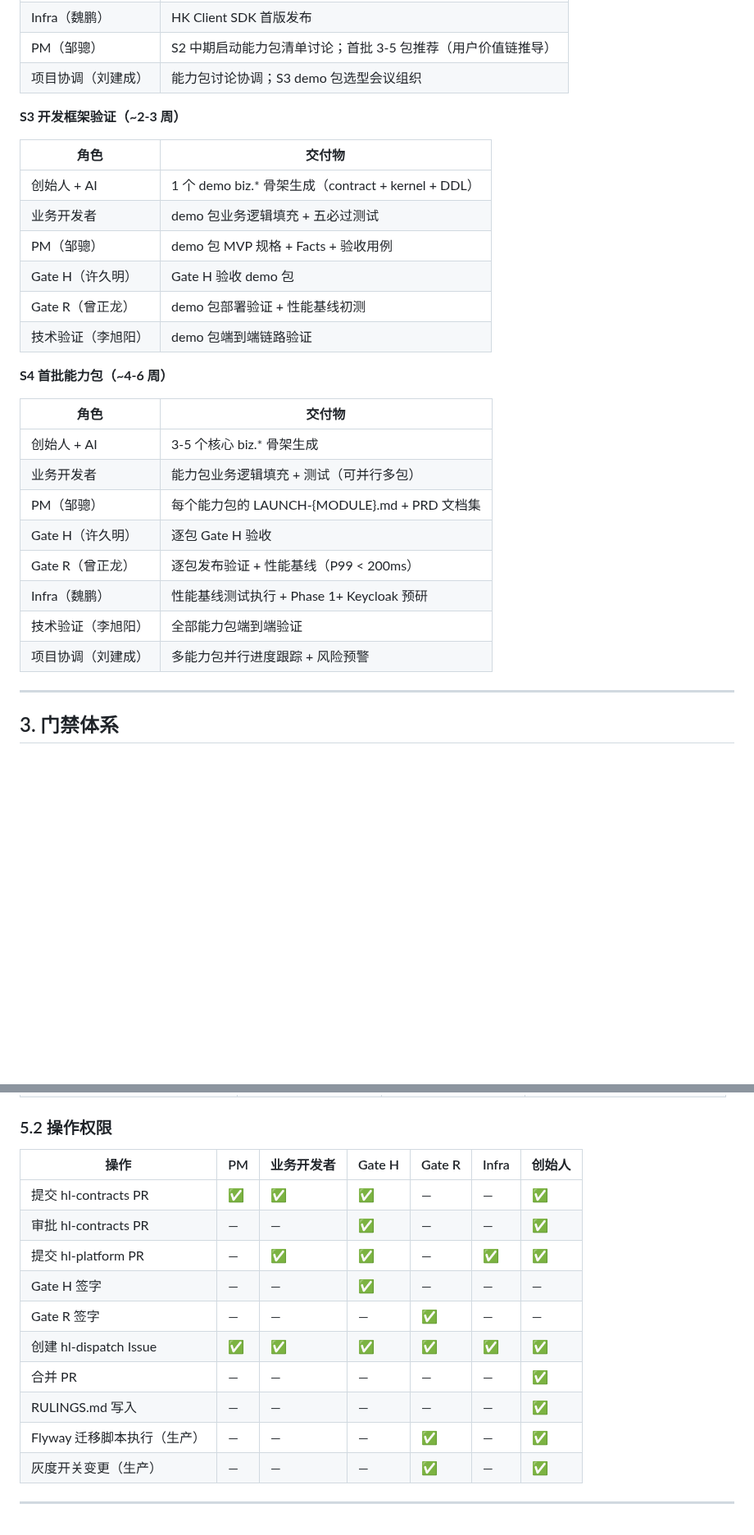
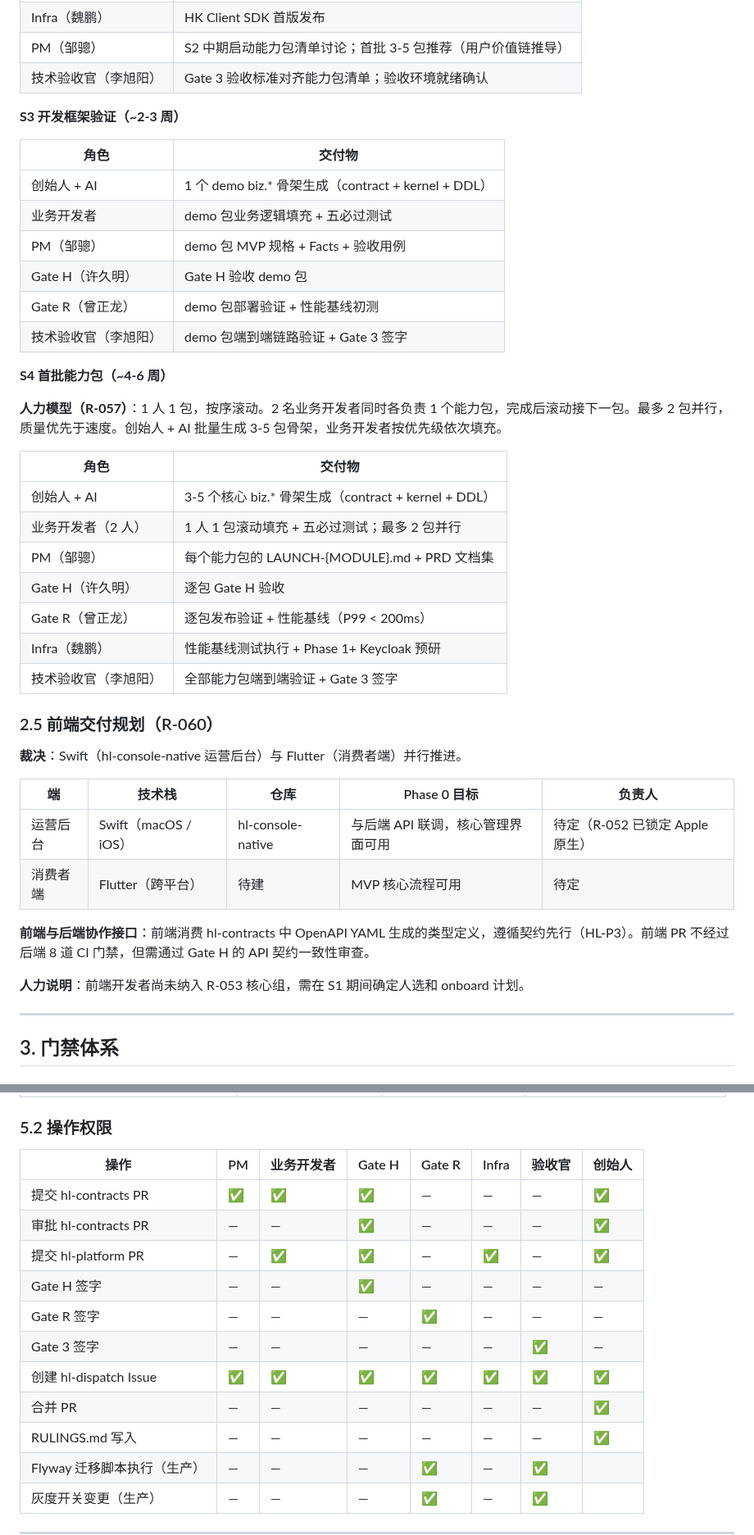
Before and after one commit to huanlongAI/hl-dispatch, a Markdown page: deliverables/decisions/TEAM-COLLABORATION-SPEC-v1.0.md, 2 parts joined by grey strips. Shown at 82% size. Drawn GitHub-style; blank space fills up the shorter version.

```diff
--- a/deliverables/decisions/TEAM-COLLABORATION-SPEC-v1.0.md
+++ b/deliverables/decisions/TEAM-COLLABORATION-SPEC-v1.0.md
@@ -242,7 +249,7 @@ Phase                 负责人        产出物                          门禁
 | Gate R（曾正龙） | Grafana 监控面板 + Outbox 事件表监控 + 上线 SOP |
 | Infra（魏鹏） | HK Client SDK 首版发布 |
 | PM（邹骢） | S2 中期启动能力包清单讨论；首批 3-5 包推荐（用户价值链推导） |
-| 项目协调（刘建成） | 能力包讨论协调；S3 demo 包选型会议组织 |
+| 技术验收官（李旭阳） | Gate 3 验收标准对齐能力包清单；验收环境就绪确认 |
 
 **S3 开发框架验证（~2-3 周）**
 
@@ -253,20 +260,34 @@ Phase                 负责人        产出物                          门禁
 | PM（邹骢） | demo 包 MVP 规格 + Facts + 验收用例 |
 | Gate H（许久明） | Gate H 验收 demo 包 |
 | Gate R（曾正龙） | demo 包部署验证 + 性能基线初测 |
-| 技术验证（李旭阳） | demo 包端到端链路验证 |
+| 技术验收官（李旭阳） | demo 包端到端链路验证 + Gate 3 签字 |
 
 **S4 首批能力包（~4-6 周）**
 
+**人力模型（R-057）**：1 人 1 包，按序滚动。2 名业务开发者同时各负责 1 个能力包，完成后滚动接下一包。最多 2 包并行，质量优先于速度。创始人 + AI 批量生成 3-5 包骨架，业务开发者按优先级依次填充。
+
 | 角色 | 交付物 |
 |------|--------|
-| 创始人 + AI | 3-5 个核心 biz.* 骨架生成 |
-| 业务开发者 | 能力包业务逻辑填充 + 测试（可并行多包） |
+| 创始人 + AI | 3-5 个核心 biz.* 骨架生成（contract + kernel + DDL） |
+| 业务开发者（2 人） | 1 人 1 包滚动填充 + 五必过测试；最多 2 包并行 |
 | PM（邹骢） | 每个能力包的 LAUNCH-{MODULE}.md + PRD 文档集 |
 | Gate H（许久明） | 逐包 Gate H 验收 |
 | Gate R（曾正龙） | 逐包发布验证 + 性能基线（P99 < 200ms） |
 | Infra（魏鹏） | 性能基线测试执行 + Phase 1+ Keycloak 预研 |
-| 技术验证（李旭阳） | 全部能力包端到端验证 |
-| 项目协调（刘建成） | 多能力包并行进度跟踪 + 风险预警 |
+| 技术验收官（李旭阳） | 全部能力包端到端验证 + Gate 3 签字 |
+
+### 2.5 前端交付规划（R-060）
+
+**裁决**：Swift（hl-console-native 运营后台）与 Flutter（消费者端）并行推进。
+
+| 端 | 技术栈 | 仓库 | Phase 0 目标 | 负责人 |
+|----|--------|------|-------------|--------|
+| 运营后台 | Swift（macOS / iOS） | hl-console-native | 与后端 API 联调，核心管理界面可用 | 待定（R-052 已锁定 Apple 原生） |
+| 消费者端 | Flutter（跨平台） | 待建 | MVP 核心流程可用 | 待定 |
+
+**前端与后端协作接口**：前端消费 hl-contracts 中 OpenAPI YAML 生成的类型定义，遵循契约先行（HL-P3）。前端 PR 不经过后端 8 道 CI 门禁，但需通过 Gate H 的 API 契约一致性审查。
+
+**人力说明**：前端开发者尚未纳入 R-053 核心组，需在 S1 期间确定人选和 onboard 计划。
 
 ---
 
@@ -366,16 +402,17 @@ data class HlResponse<T>(
 
 ### 5.2 操作权限
 
-| 操作 | PM | 业务开发者 | Gate H | Gate R | Infra | 创始人 |
-|------|-----|-----------|--------|--------|-------|--------|
-| 提交 hl-contracts PR | ✅ | ✅ | ✅ | — | — | ✅ |
-| 审批 hl-contracts PR | — | — | ✅ | — | — | ✅ |
-| 提交 hl-platform PR | — | ✅ | ✅ | — | ✅ | ✅ |
-| Gate H 签字 | — | — | ✅ | — | — | — |
-| Gate R 签字 | — | — | — | ✅ | — | — |
-| 创建 hl-dispatch Issue | ✅ | ✅ | ✅ | ✅ | ✅ | ✅ |
-| 合并 PR | — | — | — | — | — | ✅ |
-| RULINGS.md 写入 | — | — | — | — | — | ✅ |
+| 操作 | PM | 业务开发者 | Gate H | Gate R | Infra | 验收官 | 创始人 |
+|------|-----|-----------|--------|--------|-------|--------|--------|
+| 提交 hl-contracts PR | ✅ | ✅ | ✅ | — | — | — | ✅ |
+| 审批 hl-contracts PR | — | — | ✅ | — | — | — | ✅ |
+| 提交 hl-platform PR | — | ✅ | ✅ | — | ✅ | — | ✅ |
+| Gate H 签字 | — | — | ✅ | — | — | — | — |
+| Gate R 签字 | — | — | — | ✅ | — | — | — |
+| Gate 3 签字 | — | — | — | — | — | ✅ | — |
+| 创建 hl-dispatch Issue | ✅ | ✅ | ✅ | ✅ | ✅ | ✅ | ✅ |
+| 合并 PR | — | — | — | — | — | — | ✅ |
+| RULINGS.md 写入 | — | — | — | — | — | — | ✅ |
 | Flyway 迁移脚本执行（生产） | — | — | — | ✅ | — | ✅ |
 | 灰度开关变更（生产） | — | — | — | ✅ | — | ✅ |
 
```
Also changed, not shown: other parts of deliverables/decisions/TEAM-COLLABORATION-SPEC-v1.0.md (+40 -17 lines), README.md (+5 -4 lines).
